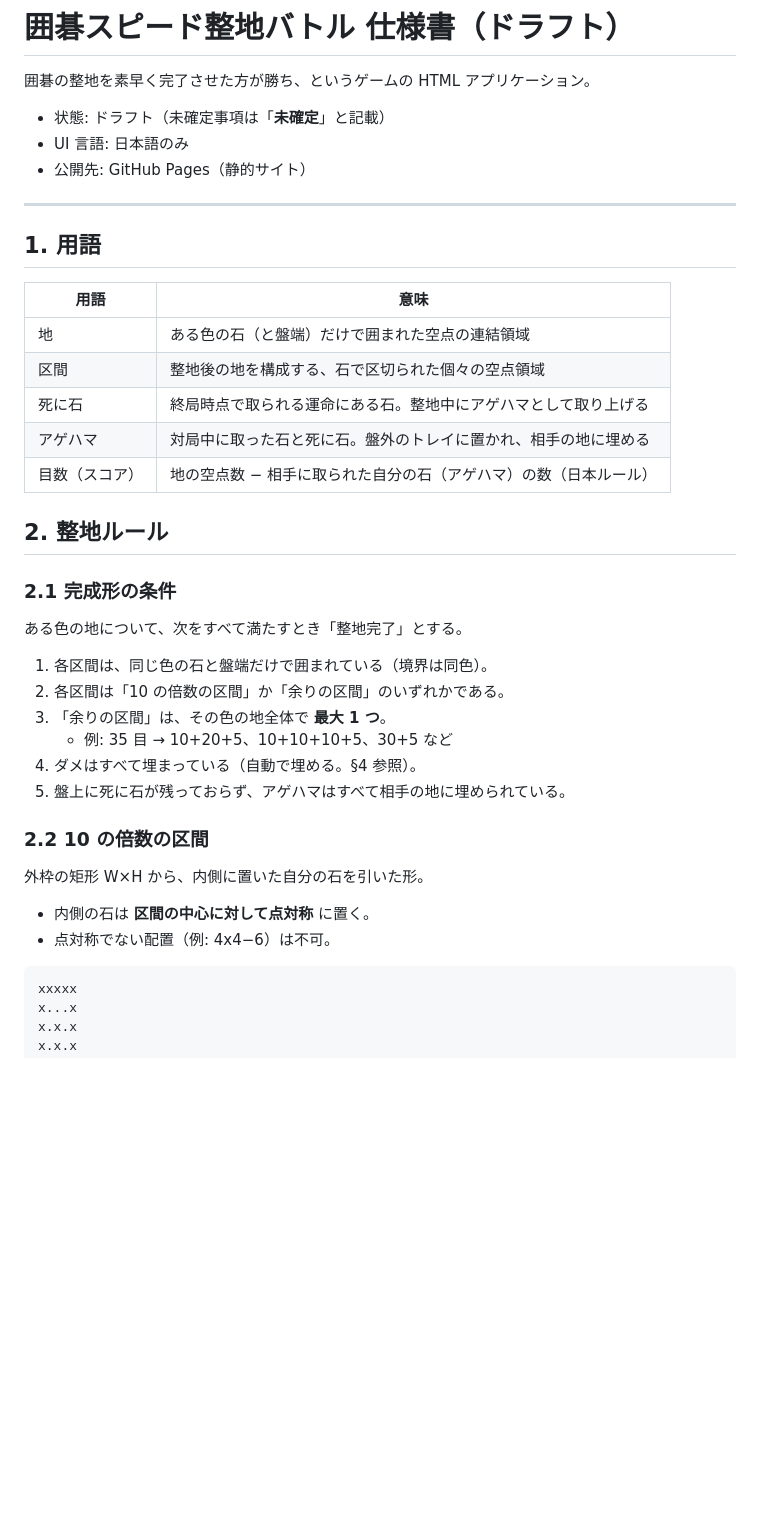
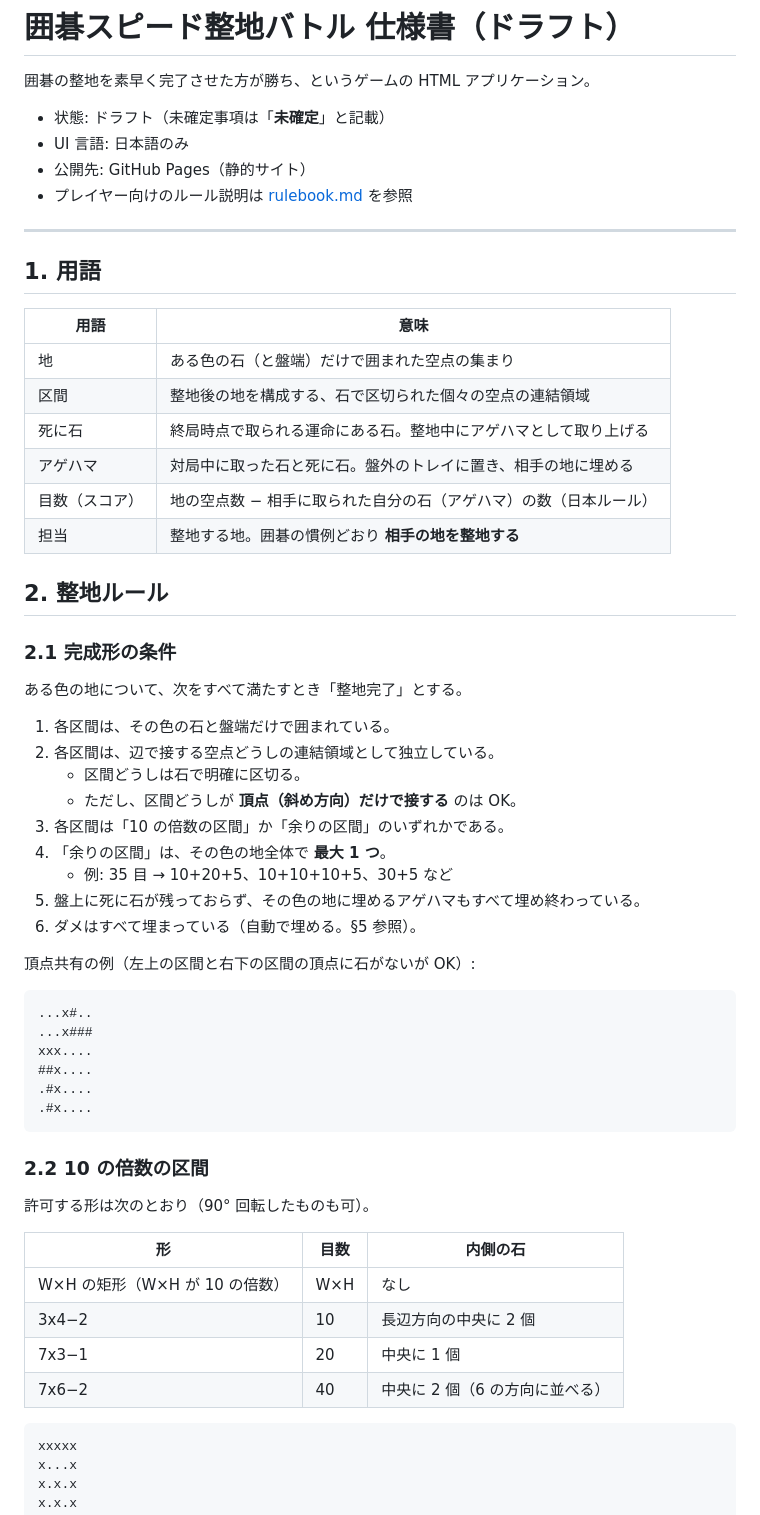
Before and after one commit to kos59125/go-ssb, a Markdown page: docs/spec.md, the part around one of its changes. GitHub-like rendering; blank space fills up the shorter version.

````diff
--- a/docs/spec.md
+++ b/docs/spec.md
@@ -5,6 +5,7 @@
 - 状態: ドラフト（未確定事項は「**未確定**」と記載）
 - UI 言語: 日本語のみ
 - 公開先: GitHub Pages（静的サイト）
+- プレイヤー向けのルール説明は [rulebook.md](rulebook.md) を参照
 
 ---
 
@@ -12,11 +13,12 @@
 
 | 用語 | 意味 |
 | --- | --- |
-| 地 | ある色の石（と盤端）だけで囲まれた空点の連結領域 |
-| 区間 | 整地後の地を構成する、石で区切られた個々の空点領域 |
+| 地 | ある色の石（と盤端）だけで囲まれた空点の集まり |
+| 区間 | 整地後の地を構成する、石で区切られた個々の空点の連結領域 |
 | 死に石 | 終局時点で取られる運命にある石。整地中にアゲハマとして取り上げる |
-| アゲハマ | 対局中に取った石と死に石。盤外のトレイに置かれ、相手の地に埋める |
+| アゲハマ | 対局中に取った石と死に石。盤外のトレイに置き、相手の地に埋める |
 | 目数（スコア） | 地の空点数 − 相手に取られた自分の石（アゲハマ）の数（日本ルール） |
+| 担当 | 整地する地。囲碁の慣例どおり **相手の地を整地する** |
 
 ## 2. 整地ルール
 
@@ -24,19 +26,37 @@
 
 ある色の地について、次をすべて満たすとき「整地完了」とする。
 
-1. 各区間は、同じ色の石と盤端だけで囲まれている（境界は同色）。
-2. 各区間は「10 の倍数の区間」か「余りの区間」のいずれかである。
-3. 「余りの区間」は、その色の地全体で **最大 1 つ**。
+1. 各区間は、その色の石と盤端だけで囲まれている。
+2. 各区間は、辺で接する空点どうしの連結領域として独立している。
+   - 区間どうしは石で明確に区切る。
+   - ただし、区間どうしが **頂点（斜め方向）だけで接する** のは OK。
+3. 各区間は「10 の倍数の区間」か「余りの区間」のいずれかである。
+4. 「余りの区間」は、その色の地全体で **最大 1 つ**。
    - 例: 35 目 → 10+20+5、10+10+10+5、30+5 など
-4. ダメはすべて埋まっている（自動で埋める。§4 参照）。
-5. 盤上に死に石が残っておらず、アゲハマはすべて相手の地に埋められている。
+5. 盤上に死に石が残っておらず、その色の地に埋めるアゲハマもすべて埋め終わっている。
+6. ダメはすべて埋まっている（自動で埋める。§5 参照）。
+
+頂点共有の例（左上の区間と右下の区間の頂点に石がないが OK）:
+
+```
+...x#..
+...x###
+xxx....
+##x....
+.#x....
+.#x....
+```
 
 ### 2.2 10 の倍数の区間
 
-外枠の矩形 W×H から、内側に置いた自分の石を引いた形。
+許可する形は次のとおり（90° 回転したものも可）。
 
-- 内側の石は **区間の中心に対して点対称** に置く。
-- 点対称でない配置（例: 4x4−6）は不可。
+| 形 | 目数 | 内側の石 |
+| --- | --- | --- |
+| W×H の矩形（W×H が 10 の倍数） | W×H | なし |
+| 3x4−2 | 10 | 長辺方向の中央に 2 個 |
+| 7x3−1 | 20 | 中央に 1 個 |
+| 7x6−2 | 40 | 中央に 2 個（6 の方向に並べる） |
 
 ```
 xxxxx
````
Also changed, not shown: other parts of docs/spec.md (+87 -30 lines), docs/rulebook.md (added, +77 -0 lines).
